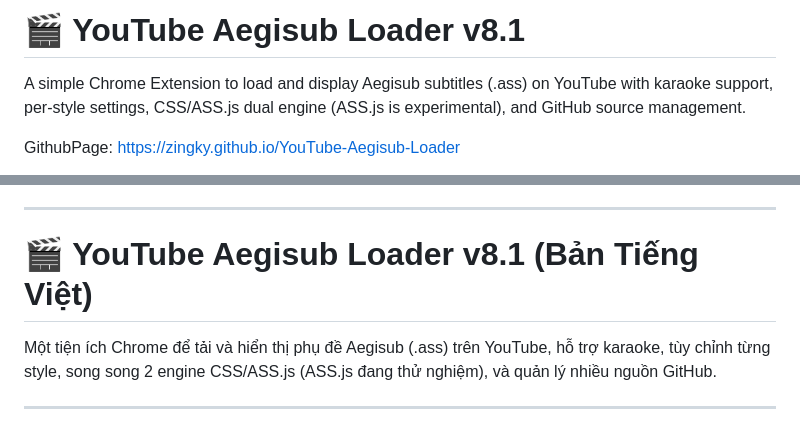
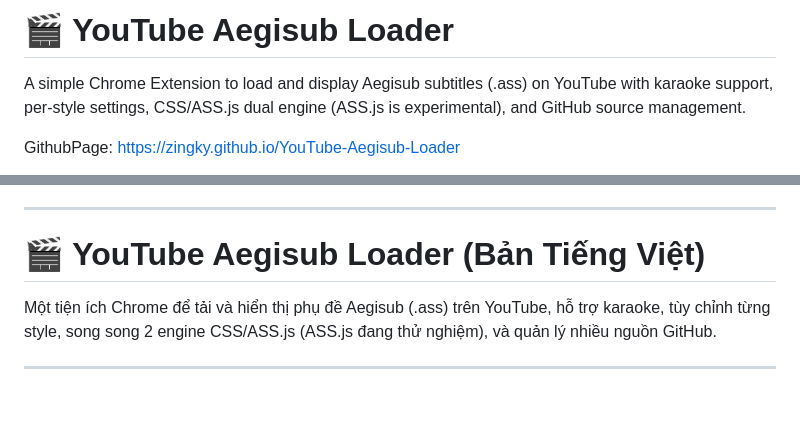
Before and after one commit to zingky/YouTube-Aegisub-Loader, a Markdown page: README.md, 2 parts joined by grey strips. GitHub-like rendering; blank space fills up the shorter version.

Commit message:
Update README for versioning and language section

```diff
--- a/README.md
+++ b/README.md
@@ -1,4 +1,4 @@
-# 🎬 YouTube Aegisub Loader v8.1
+# 🎬 YouTube Aegisub Loader
 
 A simple Chrome Extension to load and display Aegisub subtitles (.ass) on YouTube with karaoke support, per-style settings, CSS/ASS.js dual engine (ASS.js is experimental), and GitHub source management.
 
@@ -48,7 +48,7 @@ This extension uses **CSS rendering** as the default engine (HTML/CSS-based, sup
 ---
 
 <a name="vietnamese"></a>
-# 🎬 YouTube Aegisub Loader v8.1 (Bản Tiếng Việt)
+# 🎬 YouTube Aegisub Loader (Bản Tiếng Việt)
 
 Một tiện ích Chrome để tải và hiển thị phụ đề Aegisub (.ass) trên YouTube, hỗ trợ karaoke, tùy chỉnh từng style, song song 2 engine CSS/ASS.js (ASS.js đang thử nghiệm), và quản lý nhiều nguồn GitHub.
 
```
